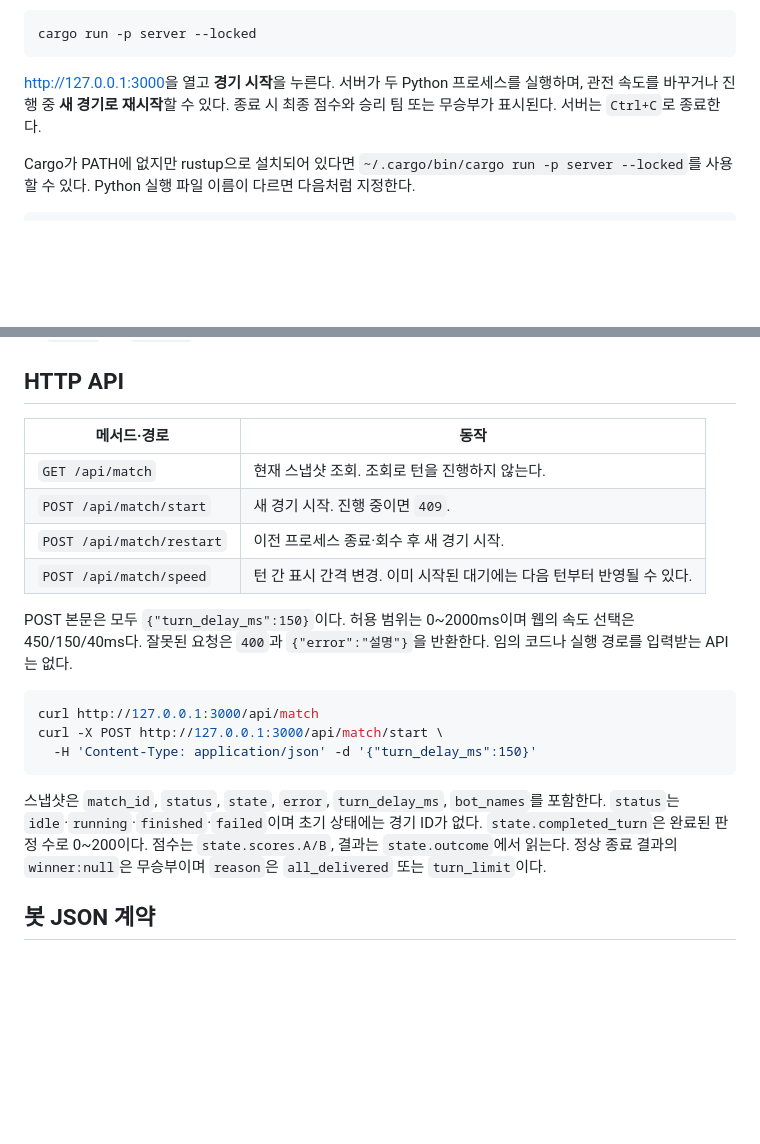
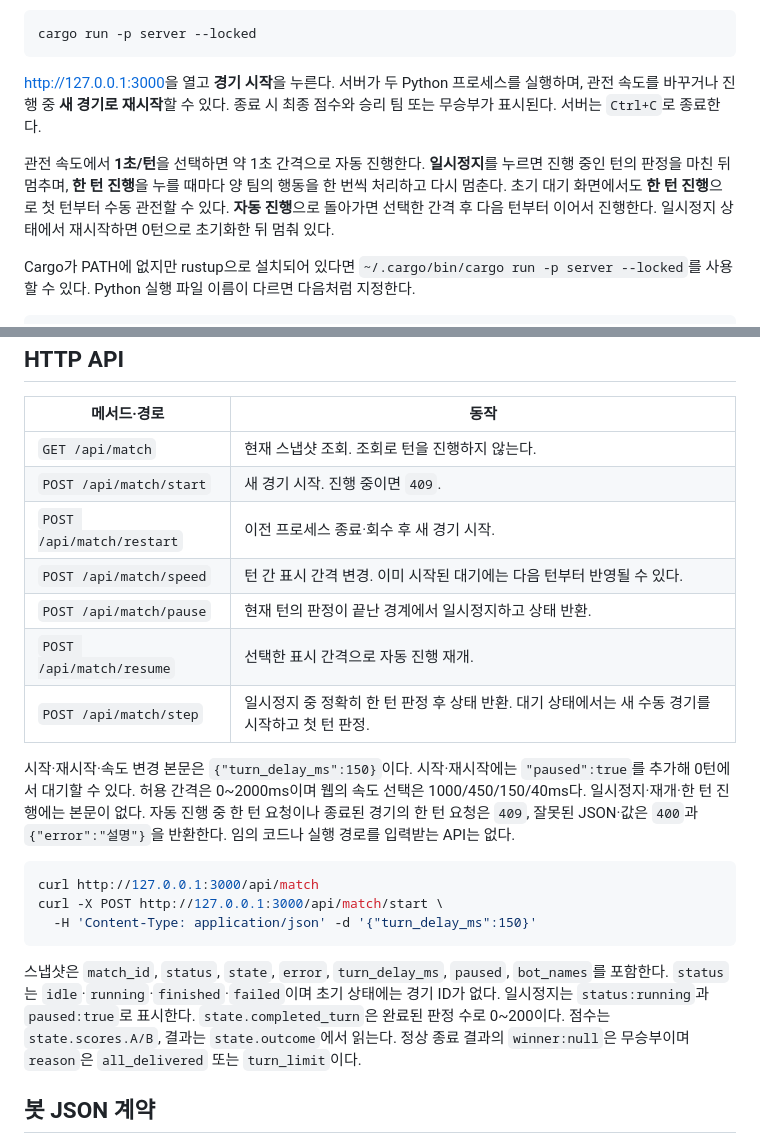
Before and after one commit to inu-appcenter/bot-arena, a Markdown page: README.md, 2 parts joined by grey strips. GitHub-like rendering; blank space fills up the shorter version.

Commit message:
docs: 날읽어에 관전 속도 조절 및 한 턴씩 확인할 수 있는 기능 내용 추가

````diff
--- a/README.md
+++ b/README.md
@@ -15,6 +15,8 @@ cargo run -p server --locked
 ```
 
 [http://127.0.0.1:3000](http://127.0.0.1:3000)을 열고 **경기 시작**을 누른다. 서버가 두 Python 프로세스를 실행하며, 관전 속도를 바꾸거나 진행 중 **새 경기로 재시작**할 수 있다. 종료 시 최종 점수와 승리 팀 또는 무승부가 표시된다. 서버는 `Ctrl+C`로 종료한다.
+
+관전 속도에서 **1초/턴**을 선택하면 약 1초 간격으로 자동 진행한다. **일시정지**를 누르면 진행 중인 턴의 판정을 마친 뒤 멈추며, **한 턴 진행**을 누를 때마다 양 팀의 행동을 한 번씩 처리하고 다시 멈춘다. 초기 대기 화면에서도 **한 턴 진행**으로 첫 턴부터 수동 관전할 수 있다. **자동 진행**으로 돌아가면 선택한 간격 후 다음 턴부터 이어서 진행한다. 일시정지 상태에서 재시작하면 0턴으로 초기화한 뒤 멈춰 있다.
 
 Cargo가 PATH에 없지만 rustup으로 설치되어 있다면 `~/.cargo/bin/cargo run -p server --locked`를 사용할 수 있다. Python 실행 파일 이름이 다르면 다음처럼 지정한다.
 
@@ -60,8 +62,11 @@ A팀 반납 구역은 `x=0` 전체, B팀은 `x=14` 전체다. 시작 로봇은 A
 | `POST /api/match/start` | 새 경기 시작. 진행 중이면 `409`. |
 | `POST /api/match/restart` | 이전 프로세스 종료·회수 후 새 경기 시작. |
 | `POST /api/match/speed` | 턴 간 표시 간격 변경. 이미 시작된 대기에는 다음 턴부터 반영될 수 있다. |
+| `POST /api/match/pause` | 현재 턴의 판정이 끝난 경계에서 일시정지하고 상태 반환. |
+| `POST /api/match/resume` | 선택한 표시 간격으로 자동 진행 재개. |
+| `POST /api/match/step` | 일시정지 중 정확히 한 턴 판정 후 상태 반환. 대기 상태에서는 새 수동 경기를 시작하고 첫 턴 판정. |
 
-POST 본문은 모두 `{"turn_delay_ms":150}`이다. 허용 범위는 0~2000ms이며 웹의 속도 선택은 450/150/40ms다. 잘못된 요청은 `400`과 `{"error":"설명"}`을 반환한다. 임의 코드나 실행 경로를 입력받는 API는 없다.
+시작·재시작·속도 변경 본문은 `{"turn_delay_ms":150}`이다. 시작·재시작에는 `"paused":true`를 추가해 0턴에서 대기할 수 있다. 허용 간격은 0~2000ms이며 웹의 속도 선택은 1000/450/150/40ms다. 일시정지·재개·한 턴 진행에는 본문이 없다. 자동 진행 중 한 턴 요청이나 종료된 경기의 한 턴 요청은 `409`, 잘못된 JSON·값은 `400`과 `{"error":"설명"}`을 반환한다. 임의 코드나 실행 경로를 입력받는 API는 없다.
 
 ```sh
 curl http://127.0.0.1:3000/api/match
@@ -69,7 +74,7 @@ curl -X POST http://127.0.0.1:3000/api/match/start \
   -H 'Content-Type: application/json' -d '{"turn_delay_ms":150}'
 ```
 
-스냅샷은 `match_id`, `status`, `state`, `error`, `turn_delay_ms`, `bot_names`를 포함한다. `status`는 `idle`·`running`·`finished`·`failed`이며 초기 상태에는 경기 ID가 없다. `state.completed_turn`은 완료된 판정 수로 0~200이다. 점수는 `state.scores.A/B`, 결과는 `state.outcome`에서 읽는다. 정상 종료 결과의 `winner:null`은 무승부이며 `reason`은 `all_delivered` 또는 `turn_limit`이다.
+스냅샷은 `match_id`, `status`, `state`, `error`, `turn_delay_ms`, `paused`, `bot_names`를 포함한다. `status`는 `idle`·`running`·`finished`·`failed`이며 초기 상태에는 경기 ID가 없다. 일시정지는 `status:running`과 `paused:true`로 표시한다. `state.completed_turn`은 완료된 판정 수로 0~200이다. 점수는 `state.scores.A/B`, 결과는 `state.outcome`에서 읽는다. 정상 종료 결과의 `winner:null`은 무승부이며 `reason`은 `all_delivered` 또는 `turn_limit`이다.
 
 ## 봇 JSON 계약
 
````
